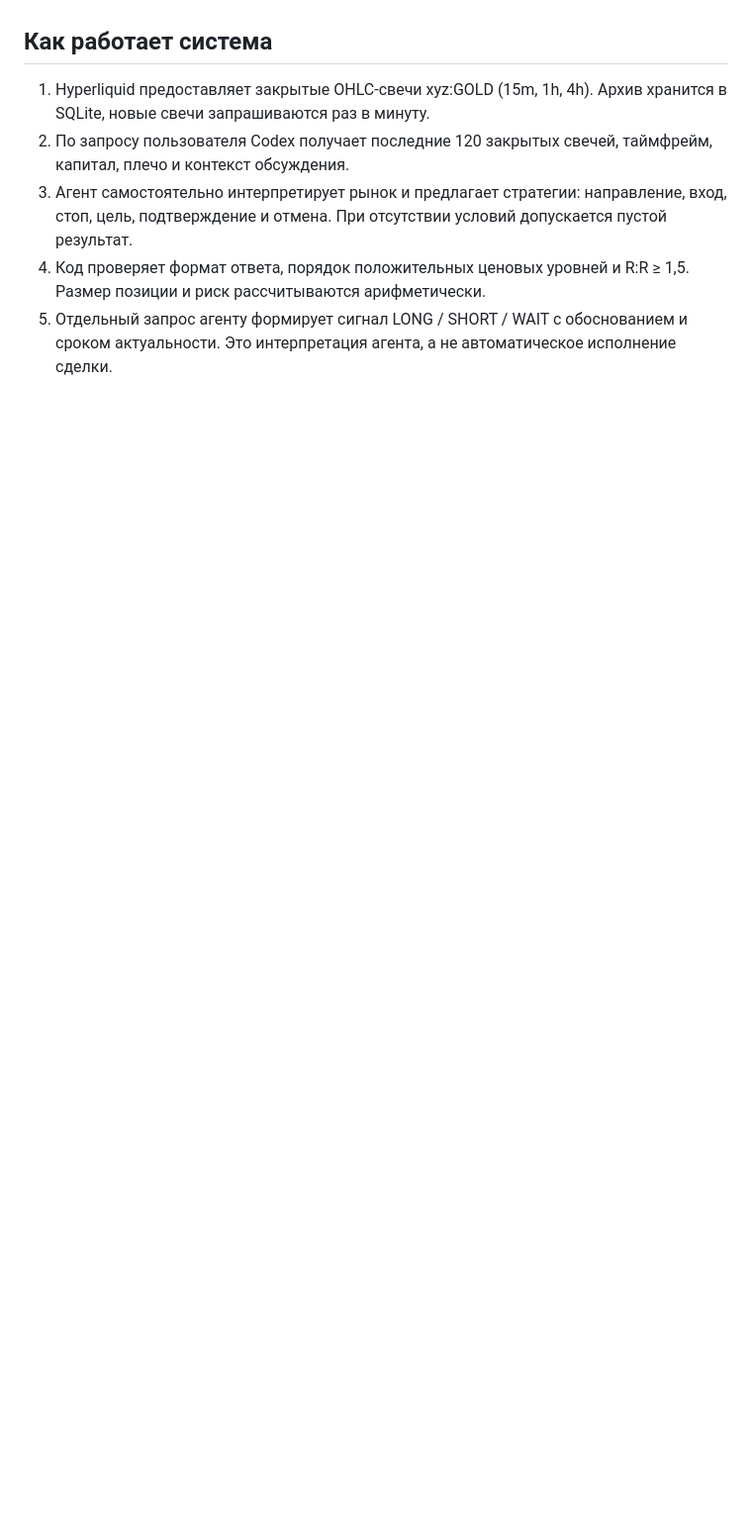
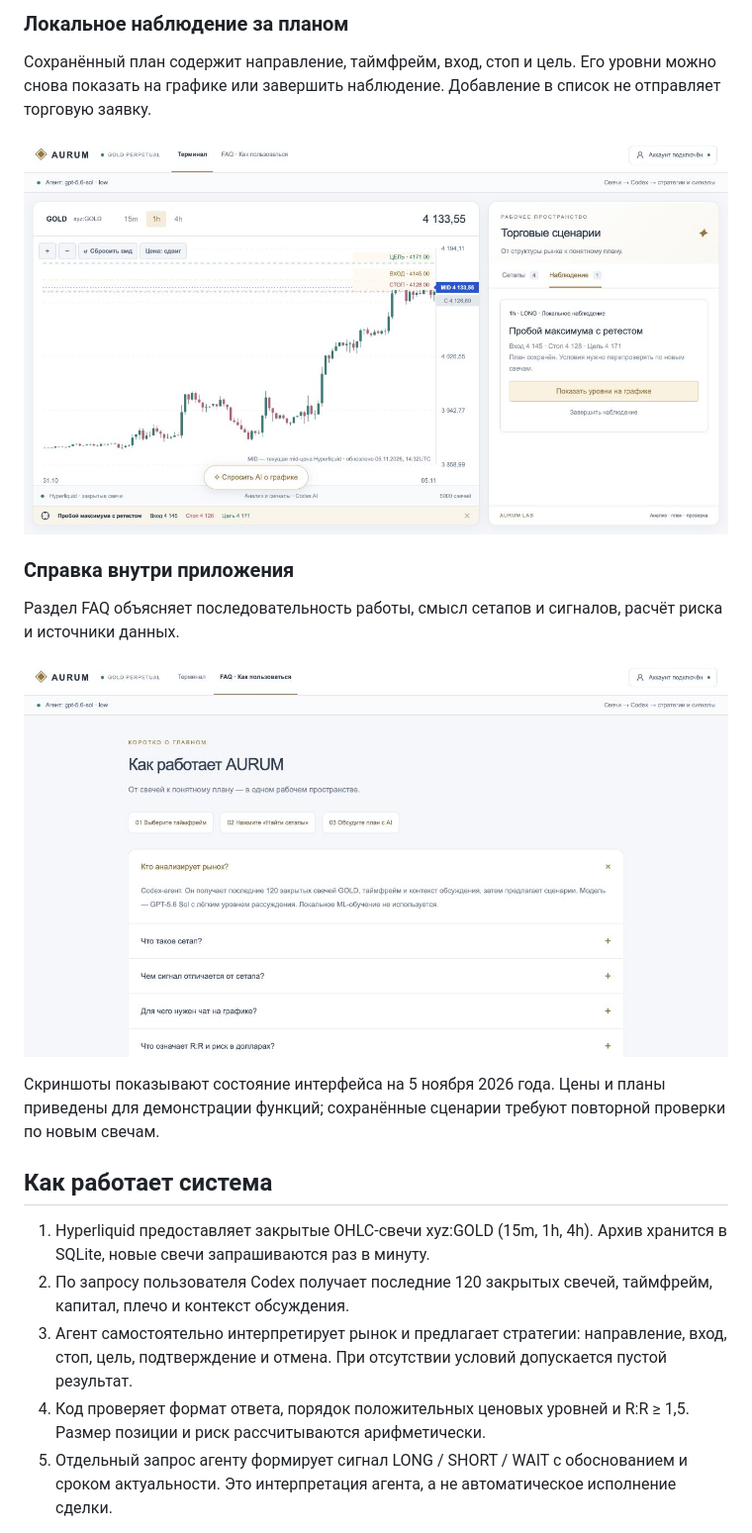
Before and after one commit to neflork/aurum-lab, a Markdown page: README.md, the part around one of its changes. Shown at 99% size. Rendered like a GitHub page; pictures changed too: docs/screenshots/guide.jpg (added), docs/screenshots/watchlist.jpg (added); blank space fills up the shorter version.

Commit message:
Add Aurum feature screenshots to README

```diff
--- a/README.md
+++ b/README.md
@@ -4,3 +19,16 @@
+### Локальное наблюдение за планом
+
+Сохранённый план содержит направление, таймфрейм, вход, стоп и цель. Его уровни можно снова показать на графике или завершить наблюдение. Добавление в список не отправляет торговую заявку.
+
+![Наблюдение за выбранным планом и его уровни на графике](docs/screenshots/watchlist.jpg)
+
+### Справка внутри приложения
+
+Раздел FAQ объясняет последовательность работы, смысл сетапов и сигналов, расчёт риска и источники данных.
+
+![Встроенная справка AURUM с ответами на вопросы о работе системы](docs/screenshots/guide.jpg)
+
+Скриншоты показывают состояние интерфейса на 5 ноября 2026 года. Цены и планы приведены для демонстрации функций; сохранённые сценарии требуют повторной проверки по новым свечам.
 
 ## Как работает система
 
```
Also changed, not shown: other parts of README.md (+15 -0 lines), docs/screenshots/ai-chat.jpg (added), docs/screenshots/terminal.jpg (added).
